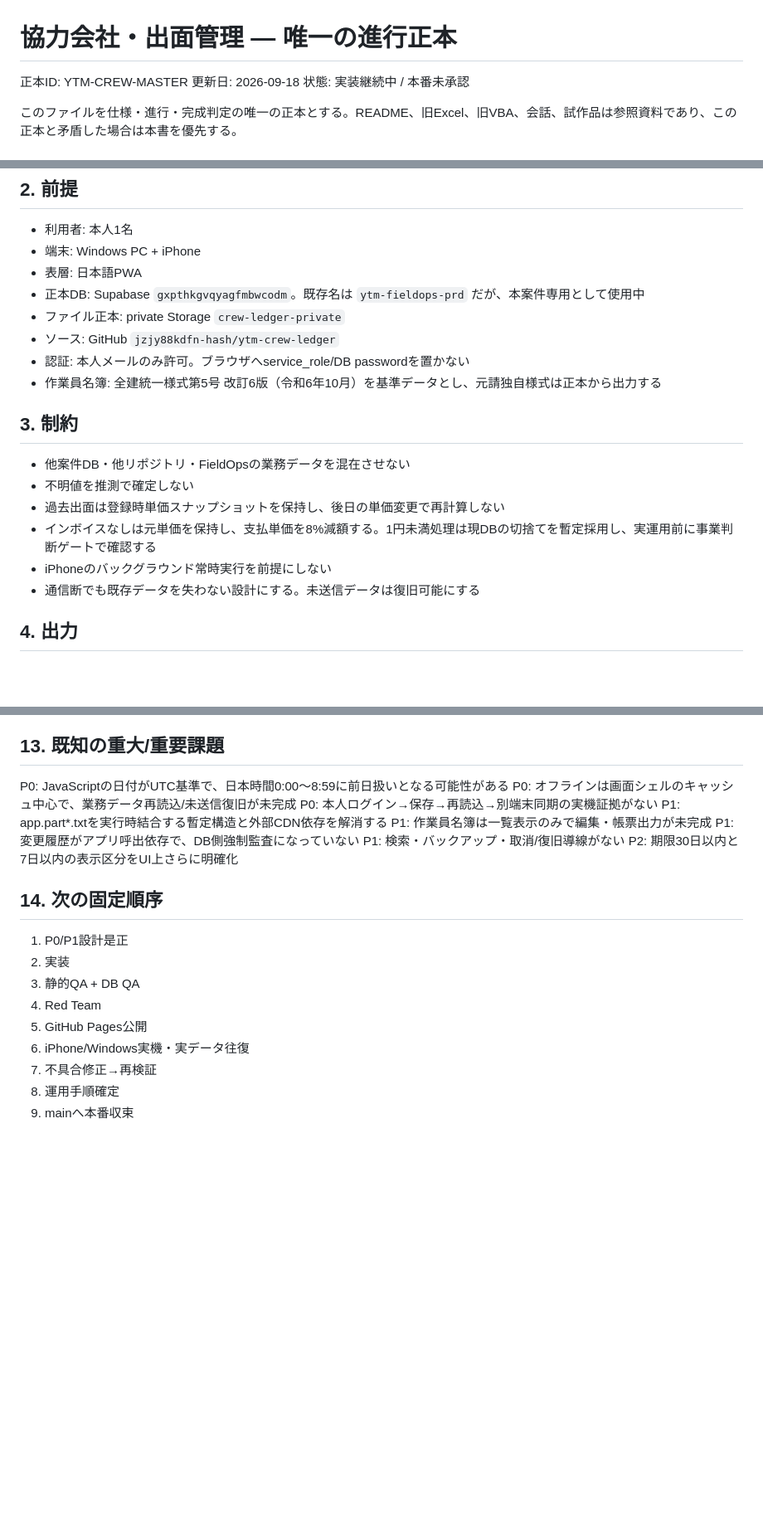
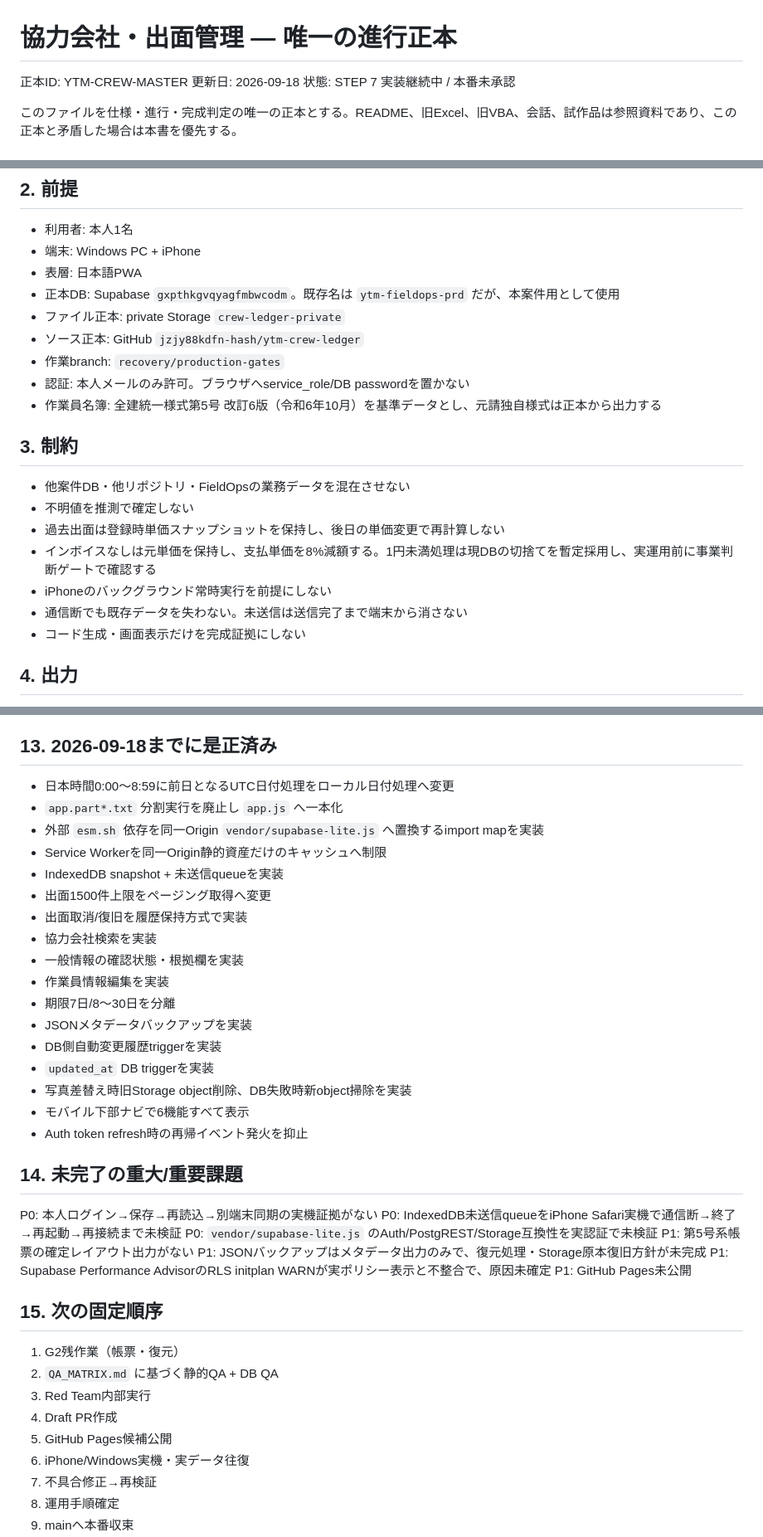
Before and after one commit to jzjy88kdfn-hash/ytm-crew-ledger, a Markdown page: PROJECT_MASTER.md, 3 parts joined by grey strips. Shown at 83% size. Drawn GitHub-style; blank space fills up the shorter version.

Commit message:
進行正本を実装現況へ同期

```diff
--- a/PROJECT_MASTER.md
+++ b/PROJECT_MASTER.md
@@ -2,7 +2,7 @@
 
 正本ID: YTM-CREW-MASTER
 更新日: 2026-09-18
-状態: 実装継続中 / 本番未承認
+状態: STEP 7 実装継続中 / 本番未承認
 
 このファイルを仕様・進行・完成判定の唯一の正本とする。README、旧Excel、旧VBA、会話、試作品は参照資料であり、この正本と矛盾した場合は本書を優先する。
 
@@ -13,9 +13,10 @@
 - 利用者: 本人1名
 - 端末: Windows PC + iPhone
 - 表層: 日本語PWA
-- 正本DB: Supabase `gxpthkgvqyagfmbwcodm`。既存名は `ytm-fieldops-prd` だが、本案件専用として使用中
+- 正本DB: Supabase `gxpthkgvqyagfmbwcodm`。既存名は `ytm-fieldops-prd` だが、本案件用として使用
 - ファイル正本: private Storage `crew-ledger-private`
-- ソース: GitHub `jzjy88kdfn-hash/ytm-crew-ledger`
+- ソース正本: GitHub `jzjy88kdfn-hash/ytm-crew-ledger`
+- 作業branch: `recovery/production-gates`
 - 認証: 本人メールのみ許可。ブラウザへservice_role/DB passwordを置かない
 - 作業員名簿: 全建統一様式第5号 改訂6版（令和6年10月）を基準データとし、元請独自様式は正本から出力する
 
@@ -25,7 +26,8 @@
 - 過去出面は登録時単価スナップショットを保持し、後日の単価変更で再計算しない
 - インボイスなしは元単価を保持し、支払単価を8%減額する。1円未満処理は現DBの切捨てを暫定採用し、実運用前に事業判断ゲートで確認する
 - iPhoneのバックグラウンド常時実行を前提にしない
-- 通信断でも既存データを失わない設計にする。未送信データは復旧可能にする
+- 通信断でも既存データを失わない。未送信は送信完了まで端末から消さない
+- コード生成・画面表示だけを完成証拠にしない
 
 ## 4. 出力
 - 協力会社プロフィール
@@ -114,21 +118,39 @@ G7 本番: GitHub Pages本番URL、Home Screen、キャッシュ更新、実デ
 - G7: FAIL。GitHub Pages本番・実データ往復未確認
 
-## 13. 既知の重大/重要課題
-P0: JavaScriptの日付がUTC基準で、日本時間0:00〜8:59に前日扱いとなる可能性がある
-P0: オフラインは画面シェルのキャッシュ中心で、業務データ再読込/未送信復旧が未完成
+## 13. 2026-09-18までに是正済み
+- 日本時間0:00〜8:59に前日となるUTC日付処理をローカル日付処理へ変更
+- `app.part*.txt` 分割実行を廃止し `app.js` へ一本化
+- 外部 `esm.sh` 依存を同一Origin `vendor/supabase-lite.js` へ置換するimport mapを実装
+- Service Workerを同一Origin静的資産だけのキャッシュへ制限
+- IndexedDB snapshot + 未送信queueを実装
+- 出面1500件上限をページング取得へ変更
+- 出面取消/復旧を履歴保持方式で実装
+- 協力会社検索を実装
+- 一般情報の確認状態・根拠欄を実装
+- 作業員情報編集を実装
+- 期限7日/8〜30日を分離
+- JSONメタデータバックアップを実装
+- DB側自動変更履歴triggerを実装
+- `updated_at` DB triggerを実装
+- 写真差替え時旧Storage object削除、DB失敗時新object掃除を実装
+- モバイル下部ナビで6機能すべて表示
+- Auth token refresh時の再帰イベント発火を抑止
+
+## 14. 未完了の重大/重要課題
 P0: 本人ログイン→保存→再読込→別端末同期の実機証拠がない
-P1: app.part*.txtを実行時結合する暫定構造と外部CDN依存を解消する
-P1: 作業員名簿は一覧表示のみで編集・帳票出力が未完成
-P1: 変更履歴がアプリ呼出依存で、DB側強制監査になっていない
-P1: 検索・バックアップ・取消/復旧導線がない
-P2: 期限30日以内と7日以内の表示区分をUI上さらに明確化
+P0: IndexedDB未送信queueをiPhone Safari実機で通信断→終了→再起動→再接続まで未検証
+P0: `vendor/supabase-lite.js` のAuth/PostgREST/Storage互換性を実認証で未検証
+P1: 第5号系帳票の確定レイアウト出力がない
+P1: JSONバックアップはメタデータ出力のみで、復元処理・Storage原本復旧方針が未完成
+P1: Supabase Performance AdvisorのRLS initplan WARNが実ポリシー表示と不整合で、原因未確定
+P1: GitHub Pages未公開
 
-## 14. 次の固定順序
-1. P0/P1設計是正
-2. 実装
-3. 静的QA + DB QA
-4. Red Team
-5. GitHub Pages公開
+## 15. 次の固定順序
+1. G2残作業（帳票・復元）
+2. `QA_MATRIX.md` に基づく静的QA + DB QA
+3. Red Team内部実行
+4. Draft PR作成
+5. GitHub Pages候補公開
 6. iPhone/Windows実機・実データ往復
 7. 不具合修正→再検証
 8. 運用手順確定
```
Also changed, not shown: other parts of PROJECT_MASTER.md (+17 -15 lines).
